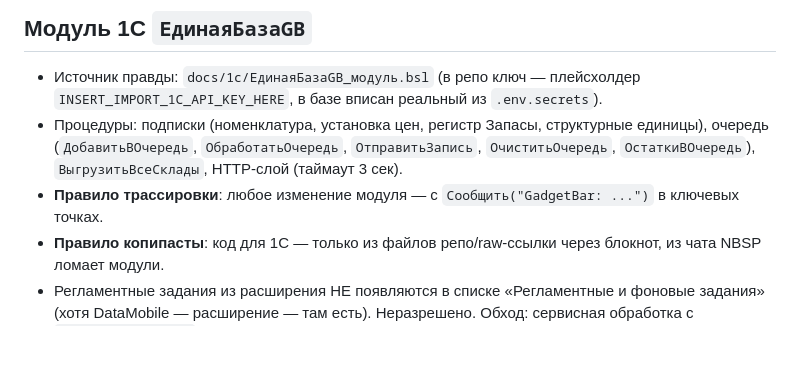
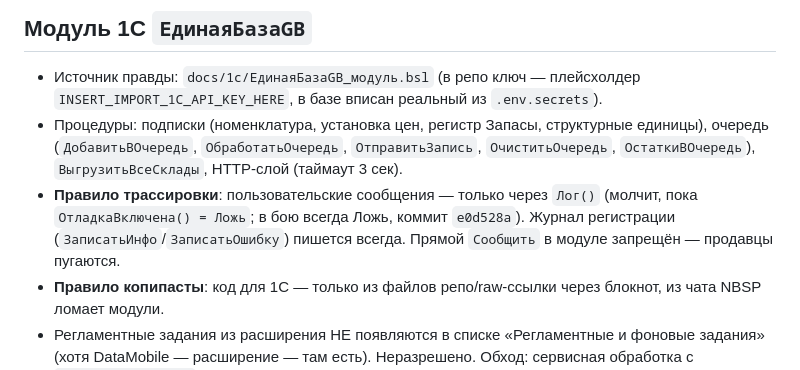
Before and after one commit to Noo001/gb-site, a Markdown page: CONTEXT.md, the part around the change. GitHub-like rendering; blank space fills up the shorter version.

Commit message:
CONTEXT: tracing rule — Лог() behind debug flag, no direct Сообщить in prod

```diff
--- a/CONTEXT.md
+++ b/CONTEXT.md
@@ -60,7 +60,7 @@
 
 - Источник правды: `docs/1c/ЕдинаяБазаGB_модуль.bsl` (в репо ключ — плейсхолдер `INSERT_IMPORT_1C_API_KEY_HERE`, в базе вписан реальный из `.env.secrets`).
 - Процедуры: подписки (номенклатура, установка цен, регистр Запасы, структурные единицы), очередь (`ДобавитьВОчередь`, `ОбработатьОчередь`, `ОтправитьЗапись`, `ОчиститьОчередь`, `ОстаткиВОчередь`), `ВыгрузитьВсеСклады`, HTTP-слой (таймаут 3 сек).
-- **Правило трассировки**: любое изменение модуля — с `Сообщить("GadgetBar: ...")` в ключевых точках.
+- **Правило трассировки**: пользовательские сообщения — только через `Лог()` (молчит, пока `ОтладкаВключена() = Ложь`; в бою всегда Ложь, коммит `e0d528a`). Журнал регистрации (`ЗаписатьИнфо`/`ЗаписатьОшибку`) пишется всегда. Прямой `Сообщить` в модуле запрещён — продавцы пугаются.
 - **Правило копипасты**: код для 1С — только из файлов репо/raw-ссылки через блокнот, из чата NBSP ломает модули.
 - Регламентные задания из расширения НЕ появляются в списке «Регламентные и фоновые задания» (хотя DataMobile — расширение — там есть). Неразрешено. Обход: сервисная обработка с `ОбработатьОчередь`.
 
```
